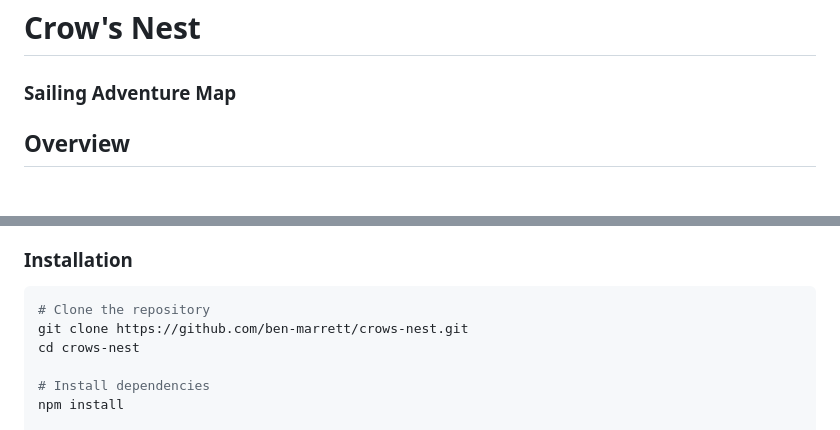
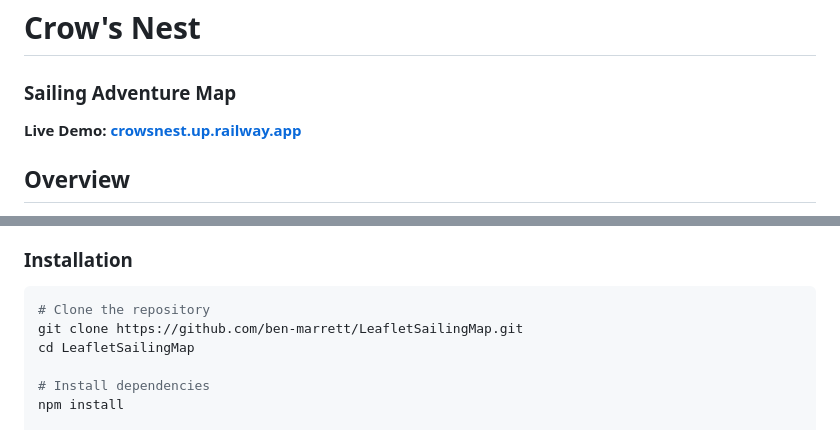
Before and after one commit to ben-marrett/LeafletSailingMap, a Markdown page: README.md, 2 parts joined by grey strips. Rendered like a GitHub page.

Commit message:
docs: add live demo link and fix repo URL
Co-Authored-By: Claude Opus 4.5 <noreply@anthropic.com>

````diff
--- a/README.md
+++ b/README.md
@@ -1,5 +1,7 @@
 # Crow's Nest
 ### Sailing Adventure Map
+
+**Live Demo: [crowsnest.up.railway.app](https://crowsnest.up.railway.app)**
 
 ## Overview
 
@@ -61,8 +63,8 @@ This project was created for my teenage son, who is currently a trainee on a tal
 
 ```bash
 # Clone the repository
-git clone https://github.com/ben-marrett/crows-nest.git
-cd crows-nest
+git clone https://github.com/ben-marrett/LeafletSailingMap.git
+cd LeafletSailingMap
 
 # Install dependencies
 npm install
````
